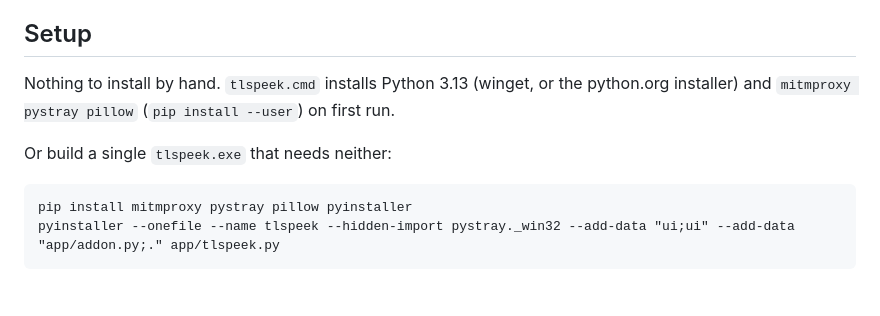
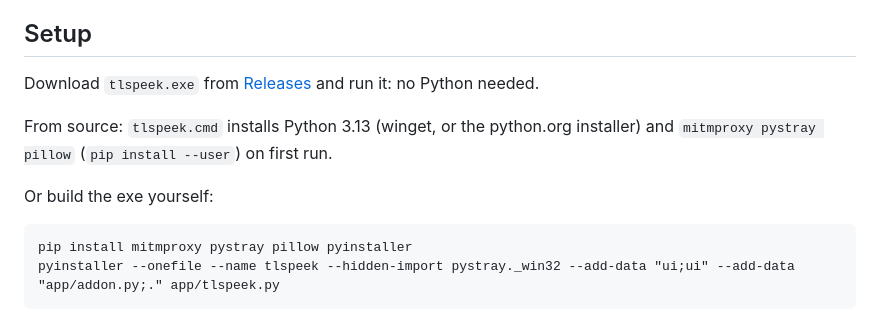
Before and after one commit to kaan0d/tls-peek, a Markdown page: README.md, the part around the change. Drawn GitHub-style; blank space fills up the shorter version.

Commit message:
README links the release download
The setup section now starts with the tlspeek.exe download from GitHub Releases, which needs no Python. Running from source and building the exe follow.

````diff
--- a/README.md
+++ b/README.md
@@ -25,10 +25,12 @@ administrator rights.
 - **CA hygiene:** fresh CA per session, untrusted and deleted on stop, on window close and at the next start.
 
 ## Setup
-Nothing to install by hand. `tlspeek.cmd` installs Python 3.13 (winget, or the
+Download `tlspeek.exe` from [Releases](https://github.com/kaan0d/tls-peek/releases/latest) and run it: no Python needed.
+
+From source: `tlspeek.cmd` installs Python 3.13 (winget, or the
 python.org installer) and `mitmproxy pystray pillow` (`pip install --user`) on first run.
 
-Or build a single `tlspeek.exe` that needs neither:
+Or build the exe yourself:
 ```
 pip install mitmproxy pystray pillow pyinstaller
 pyinstaller --onefile --name tlspeek --hidden-import pystray._win32 --add-data "ui;ui" --add-data "app/addon.py;." app/tlspeek.py
````
